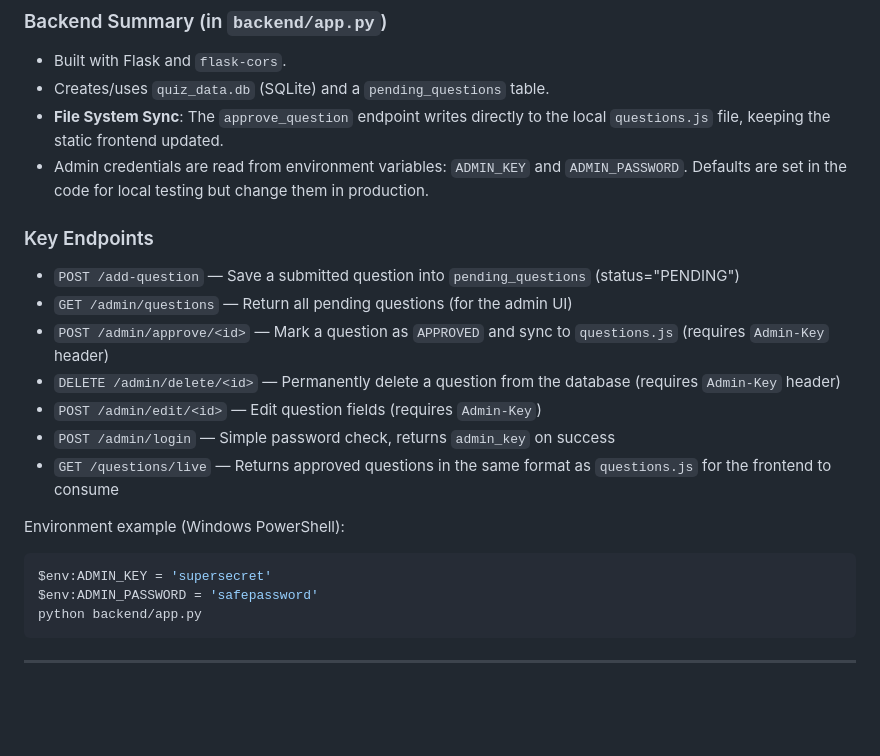
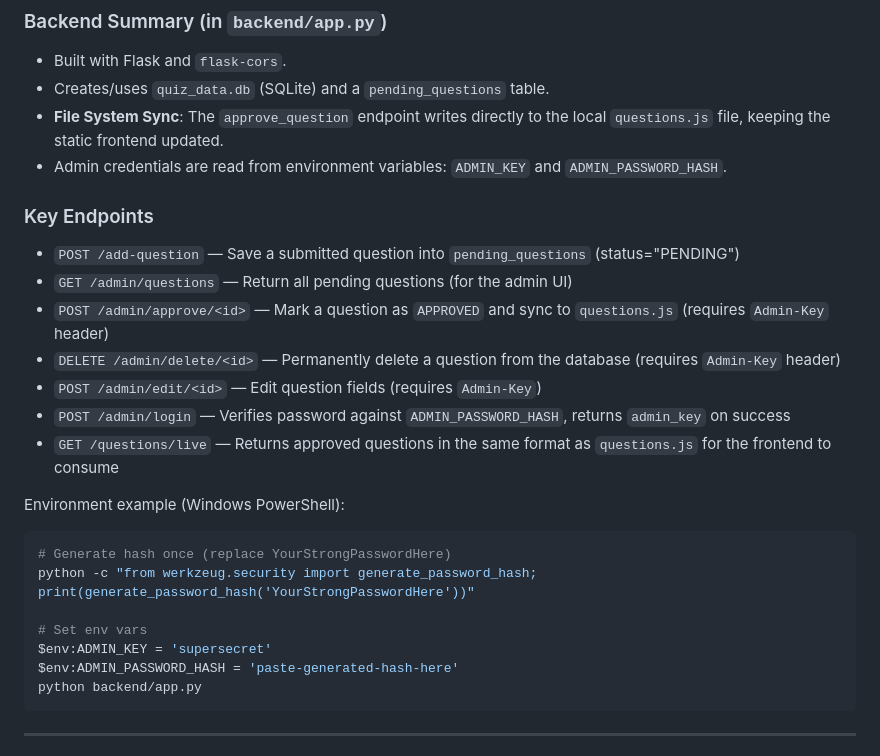
Before and after one commit to fwesh001/Bible-Quiz, a Markdown page: README.md, the part around the change. Drawn GitHub-style; blank space fills up the shorter version.

Commit message:
feat: update admin authentication to use hashed password for improved security

````diff
--- a/README.md
+++ b/README.md
@@ -95,7 +95,7 @@ Quick notes for the admin UI:
 - Built with Flask and `flask-cors`.
 - Creates/uses `quiz_data.db` (SQLite) and a `pending_questions` table.
 - **File System Sync**: The `approve_question` endpoint writes directly to the local `questions.js` file, keeping the static frontend updated.
-- Admin credentials are read from environment variables: `ADMIN_KEY` and `ADMIN_PASSWORD`. Defaults are set in the code for local testing but change them in production.
+- Admin credentials are read from environment variables: `ADMIN_KEY` and `ADMIN_PASSWORD_HASH`.
 
 ### Key Endpoints
 
@@ -104,14 +104,18 @@ Quick notes for the admin UI:
 - `POST /admin/approve/<id>` — Mark a question as `APPROVED` and sync to `questions.js` (requires `Admin-Key` header)
 - `DELETE /admin/delete/<id>` — Permanently delete a question from the database (requires `Admin-Key` header)
 - `POST /admin/edit/<id>` — Edit question fields (requires `Admin-Key`)
-- `POST /admin/login` — Simple password check, returns `admin_key` on success
+- `POST /admin/login` — Verifies password against `ADMIN_PASSWORD_HASH`, returns `admin_key` on success
 - `GET /questions/live` — Returns approved questions in the same format as `questions.js` for the frontend to consume
 
 Environment example (Windows PowerShell):
 
 ```powershell
+# Generate hash once (replace YourStrongPasswordHere)
+python -c "from werkzeug.security import generate_password_hash; print(generate_password_hash('YourStrongPasswordHere'))"
+
+# Set env vars
 $env:ADMIN_KEY = 'supersecret'
-$env:ADMIN_PASSWORD = 'safepassword'
+$env:ADMIN_PASSWORD_HASH = 'paste-generated-hash-here'
 python backend/app.py
 ```
 
````
